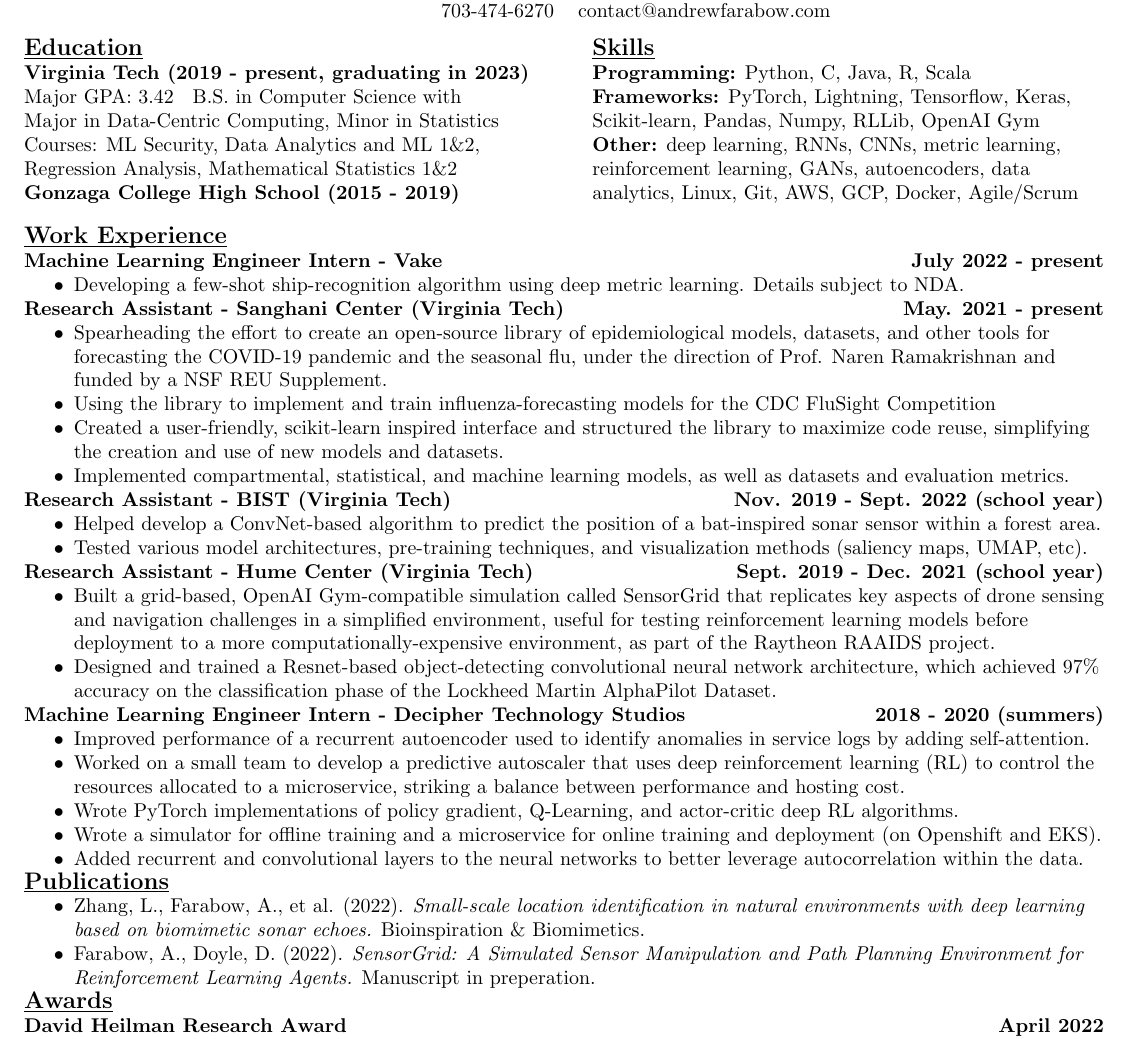
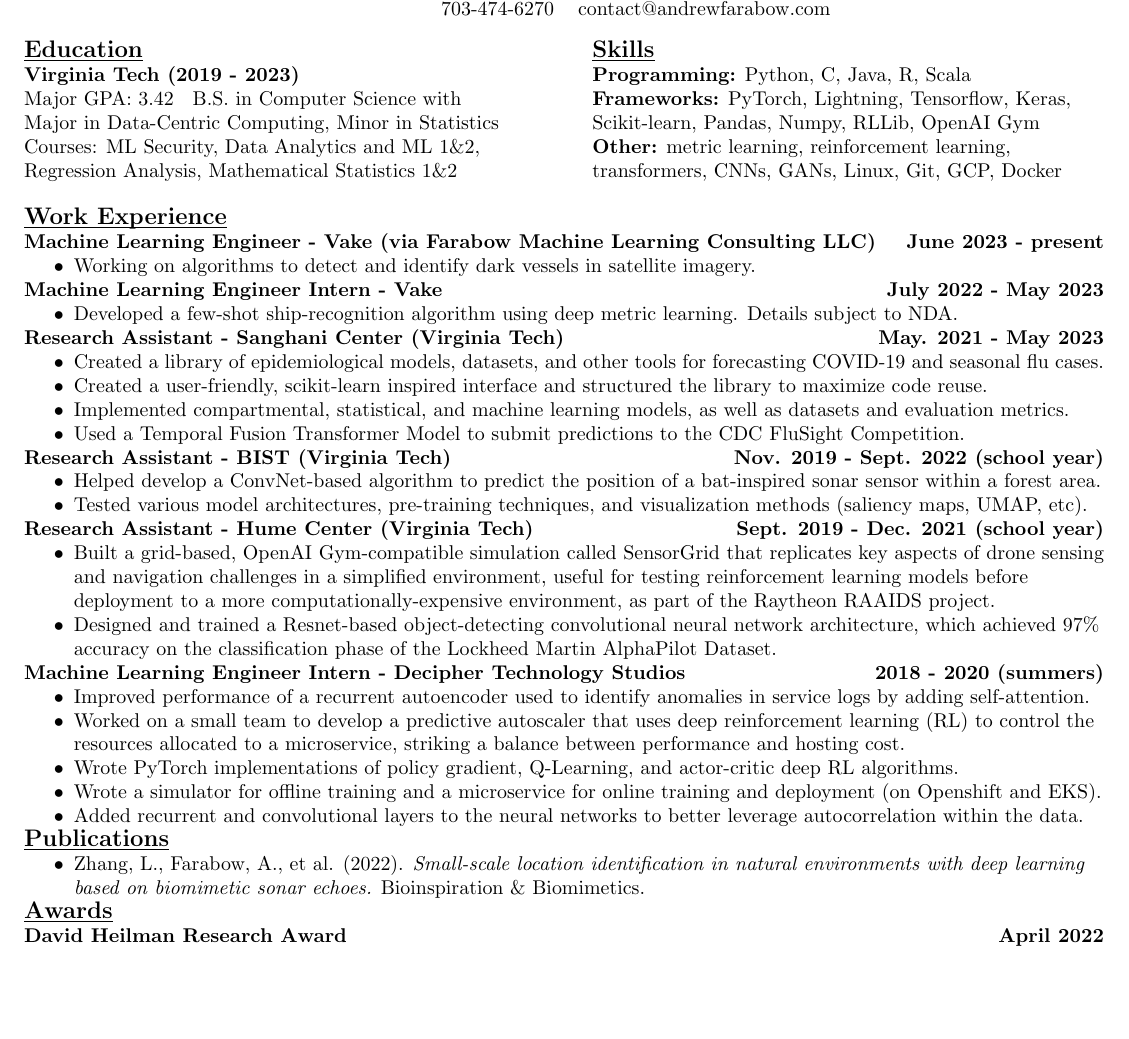
Before and after one commit to AndrewFarabow/farabow-resume, a LaTeX CV (farabow-resume.tex): part of the page, cut so that both start at the same text, the shorter picture padded with empty space. Compiled offline with pdfLaTeX.

Commit message:
graduation, new job and other updates

```diff
--- a/farabow-resume.tex
+++ b/farabow-resume.tex
@@ -19,11 +19,11 @@
   \begin{flushleft}
     \begin{multicols}{2}
       {\large\textbf{\underline{\smash{Education}}}} \\
-      \textbf{Virginia Tech (2019 - present, graduating in 2023)} \\
+      \textbf{Virginia Tech (2019 - 2023)} \\
       Major GPA: 3.42 \; B.S. in Computer Science with \\
       Major in Data-Centric Computing, Minor in Statistics \\
       Courses: ML Security, Data Analytics and ML 1\&2, Regression Analysis, Mathematical Statistics 1\&2 \\
-      \textbf{Gonzaga College High School	(2015 - 2019)} \\
+      %\textbf{Gonzaga College High School	(2015 - 2019)} \\
       %GPA 3.98 \\
 
 
@@ -31,25 +31,31 @@
       {\large\textbf{\underline{\smash{Skills}}}} \\
       {\textbf{Programming:}} Python, C, Java, R, Scala \\
       {\textbf{Frameworks:}} PyTorch, Lightning, Tensorflow, Keras, Scikit-learn, Pandas, Numpy, RLLib, OpenAI Gym \\
-      {\textbf{Other:}} deep learning, RNNs, CNNs, metric learning, reinforcement learning, GANs, autoencoders, data analytics, Linux, Git, AWS, GCP, Docker, Agile/Scrum \\ % LaTeX
+      {\textbf{Other:}} metric learning, reinforcement learning, transformers, CNNs, GANs, Linux, Git, GCP, Docker \\ % LaTeX
 
     \end{multicols}
 
     {\large\textbf{\underline{\smash{Work Experience}}}} \\
 
-    \textbf{Machine Learning Engineer Intern - Vake \hfill July 2022 - present}
+    \textbf{Machine Learning Engineer - Vake (via Farabow Machine Learning Consulting LLC) \hfill June 2023 - present}
     \begin{compactitem}
       \itemsep0em
-      \item Developing a few-shot ship-recognition algorithm using deep metric learning. Details subject to NDA.
+      \item Working on algorithms to detect and identify dark vessels in satellite imagery.
     \end{compactitem}
 
-    \textbf{Research Assistant - Sanghani Center (Virginia Tech) \hfill May. 2021 - present}
+    \textbf{Machine Learning Engineer Intern - Vake \hfill July 2022 - May 2023}
     \begin{compactitem}
       \itemsep0em
-      \item Spearheading the effort to create an open-source library of epidemiological models, datasets, and other tools for forecasting the COVID-19 pandemic and the seasonal flu, under the direction of Prof. Naren Ramakrishnan and funded by a NSF REU Supplement.
-      \item Using the library to implement and train influenza-forecasting models for the CDC FluSight Competition
-      \item Created a user-friendly, scikit-learn inspired interface and structured the library to maximize code reuse, simplifying the creation and use of new models and datasets.
+      \item Developed a few-shot ship-recognition algorithm using deep metric learning. Details subject to NDA.
+    \end{compactitem}
+
+    \textbf{Research Assistant - Sanghani Center (Virginia Tech) \hfill May. 2021 - May 2023}
+    \begin{compactitem}
+      \itemsep0em
+      \item Created a library of epidemiological models, datasets, and other tools for forecasting COVID-19 and seasonal flu cases. %, under the direction of Prof. Naren Ramakrishnan and funded by a NSF REU Supplement.
+      \item Created a user-friendly, scikit-learn inspired interface and structured the library to maximize code reuse.%, simplifying the creation and use of new models and datasets.
       \item Implemented compartmental, statistical, and machine learning models, as well as datasets and evaluation metrics.
+      \item Used a Temporal Fusion Transformer Model to submit predictions to the CDC FluSight Competition.
       %\item Developed a RNN model using the library to contribute influenza case forecasts to the CDC FluSight Competition.
       %\item Wrote tests in PyTest and created online documentation.
     \end{compactitem}
@@ -89,7 +95,7 @@
     \begin{compactitem}
       \itemsep0em
       \item Zhang, L., Farabow, A., et al. (2022). \emph{Small-scale location identification in natural environments with deep learning based on biomimetic sonar echoes.} Bioinspiration \& Biomimetics. \\
-      \item Farabow, A., Doyle, D. (2022). \emph{SensorGrid: A Simulated Sensor Manipulation and Path Planning Environment for Reinforcement Learning Agents.} Manuscript in preperation.
+      %\item Farabow, A., Doyle, D. (2022). \emph{SensorGrid: A Simulated Sensor Manipulation and Path Planning Environment for Reinforcement Learning Agents.} Manuscript in preperation.
     \end{compactitem}
 
     {\large\textbf{\underline{\smash{Awards}}}} \\
```
Also changed, not shown: farabow-resume.pdf.
